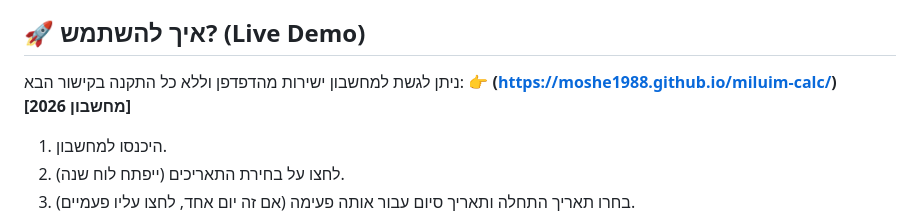
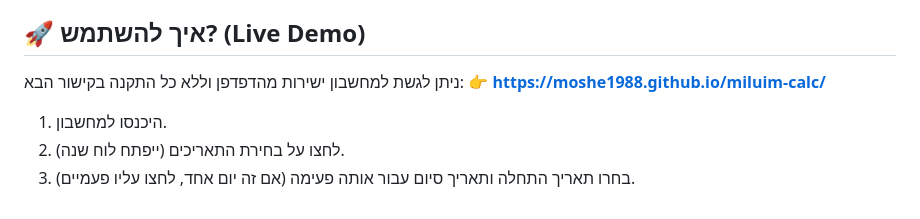
Before and after one commit to Moshe1988/miluim-calc, a Markdown page: README.md, the part around the change. Rendered like a GitHub page.

```diff
--- a/README.md
+++ b/README.md
@@ -17,7 +17,7 @@
 
 ## 🚀 איך להשתמש? (Live Demo)
 ניתן לגשת למחשבון ישירות מהדפדפן וללא כל התקנה בקישור הבא:
-👉 **(https://moshe1988.github.io/miluim-calc/)[מחשבון 2026]**
+👉 **https://moshe1988.github.io/miluim-calc/**
 
 1. היכנסו למחשבון.
 2. לחצו על בחירת התאריכים (ייפתח לוח שנה).
```
